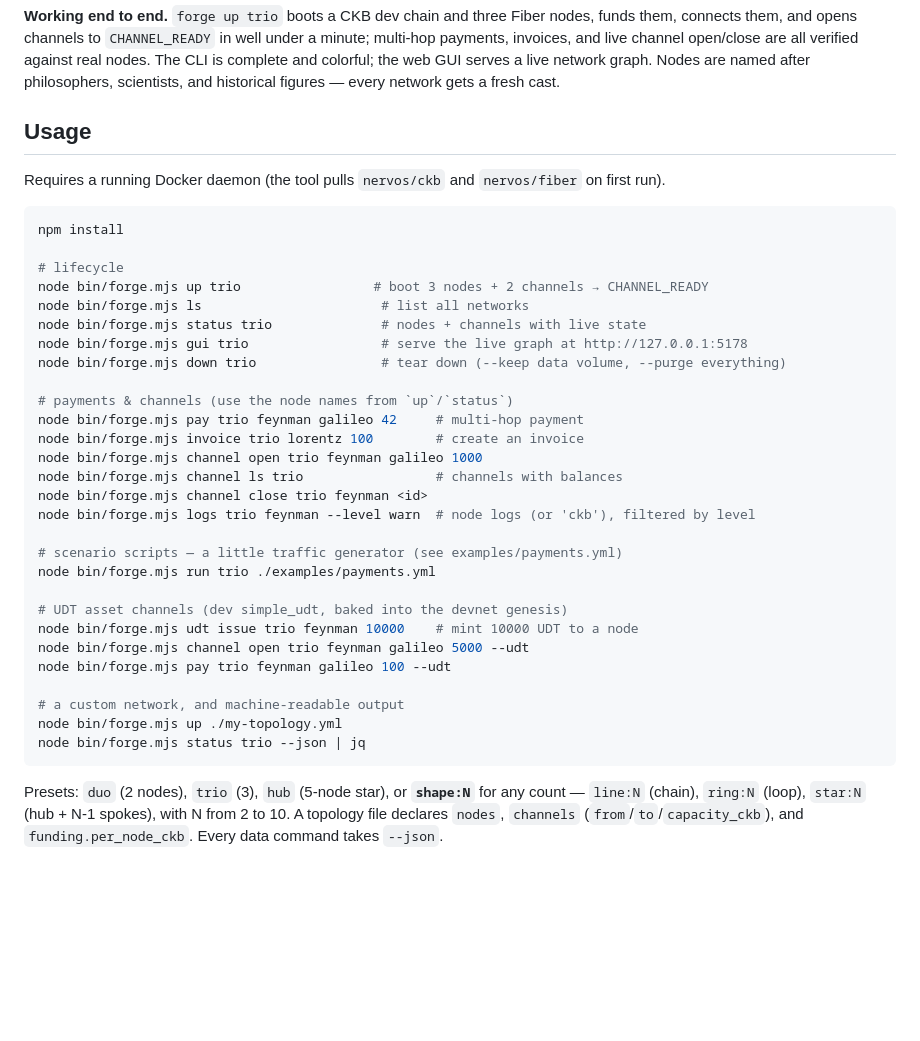
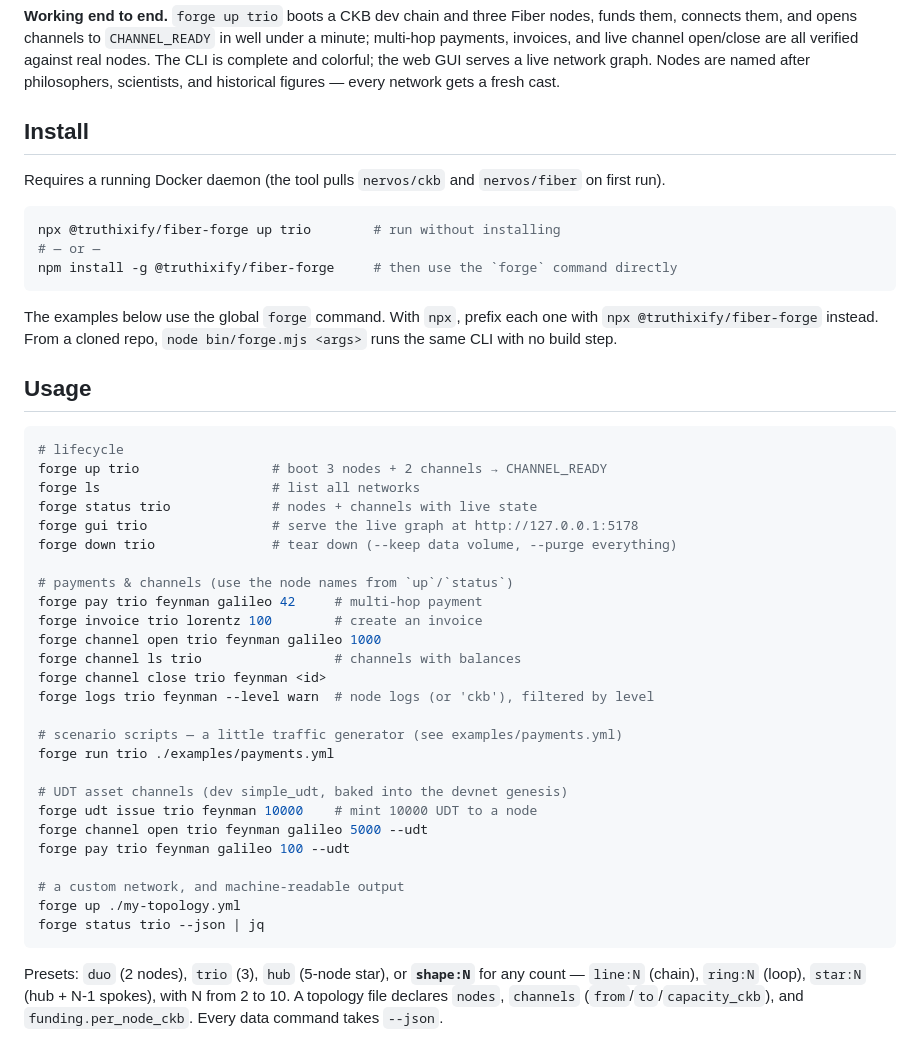
Before and after one commit to truthixify/fiber-forge, a Markdown page: README.md, the part around the change. GitHub-like rendering; blank space fills up the shorter version.

Commit message:
document npx install with scoped package name

````diff
--- a/README.md
+++ b/README.md
@@ -14,39 +14,49 @@ invoices, and live channel open/close are all verified against real nodes. The C
 colorful; the web GUI serves a live network graph. Nodes are named after philosophers, scientists,
 and historical figures — every network gets a fresh cast.
 
-## Usage
+## Install
 
 Requires a running Docker daemon (the tool pulls `nervos/ckb` and `nervos/fiber` on first run).
 
 ```sh
-npm install
+npx @truthixify/fiber-forge up trio        # run without installing
+# — or —
+npm install -g @truthixify/fiber-forge     # then use the `forge` command directly
+```
 
+The examples below use the global `forge` command. With `npx`, prefix each one with
+`npx @truthixify/fiber-forge` instead. From a cloned repo, `node bin/forge.mjs <args>` runs the
+same CLI with no build step.
+
+## Usage
+
+```sh
 # lifecycle
-node bin/forge.mjs up trio                 # boot 3 nodes + 2 channels → CHANNEL_READY
-node bin/forge.mjs ls                       # list all networks
-node bin/forge.mjs status trio              # nodes + channels with live state
-node bin/forge.mjs gui trio                 # serve the live graph at http://127.0.0.1:5178
-node bin/forge.mjs down trio                # tear down (--keep data volume, --purge everything)
+forge up trio                 # boot 3 nodes + 2 channels → CHANNEL_READY
+forge ls                      # list all networks
+forge status trio             # nodes + channels with live state
+forge gui trio                # serve the live graph at http://127.0.0.1:5178
+forge down trio               # tear down (--keep data volume, --purge everything)
 
 # payments & channels (use the node names from `up`/`status`)
-node bin/forge.mjs pay trio feynman galileo 42     # multi-hop payment
-node bin/forge.mjs invoice trio lorentz 100        # create an invoice
-node bin/forge.mjs channel open trio feynman galileo 1000
-node bin/forge.mjs channel ls trio                 # channels with balances
-node bin/forge.mjs channel close trio feynman <id>
-node bin/forge.mjs logs trio feynman --level warn  # node logs (or 'ckb'), filtered by level
+forge pay trio feynman galileo 42     # multi-hop payment
+forge invoice trio lorentz 100        # create an invoice
+forge channel open trio feynman galileo 1000
+forge channel ls trio                 # channels with balances
+forge channel close trio feynman <id>
+forge logs trio feynman --level warn  # node logs (or 'ckb'), filtered by level
 
 # scenario scripts — a little traffic generator (see examples/payments.yml)
-node bin/forge.mjs run trio ./examples/payments.yml
+forge run trio ./examples/payments.yml
 
 # UDT asset channels (dev simple_udt, baked into the devnet genesis)
-node bin/forge.mjs udt issue trio feynman 10000    # mint 10000 UDT to a node
-node bin/forge.mjs channel open trio feynman galileo 5000 --udt
-node bin/forge.mjs pay trio feynman galileo 100 --udt
+forge udt issue trio feynman 10000    # mint 10000 UDT to a node
+forge channel open trio feynman galileo 5000 --udt
+forge pay trio feynman galileo 100 --udt
 
 # a custom network, and machine-readable output
-node bin/forge.mjs up ./my-topology.yml
-node bin/forge.mjs status trio --json | jq
+forge up ./my-topology.yml
+forge status trio --json | jq
 ```
 
 Presets: `duo` (2 nodes), `trio` (3), `hub` (5-node star), or **`shape:N`** for any count —
````
